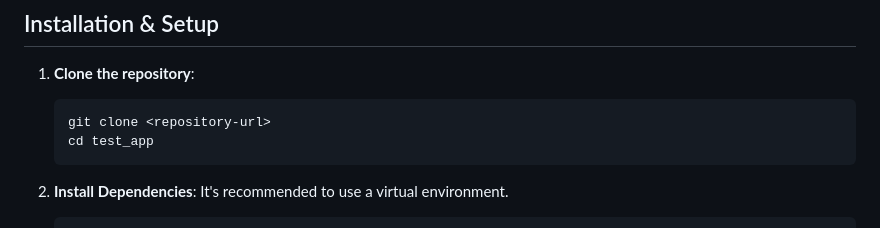
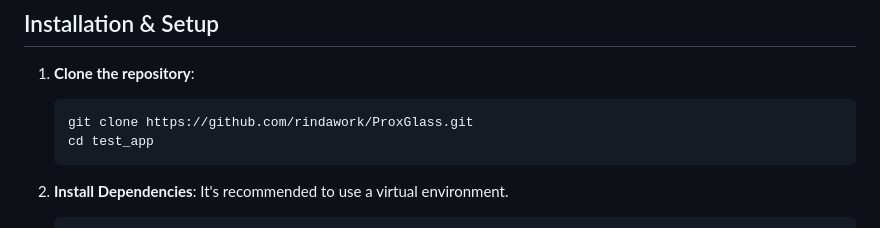
Before and after one commit to rindawork/ProxGlass, a Markdown page: README.md, the part around the change. Rendered like a GitHub page.

````diff
--- a/README.md
+++ b/README.md
@@ -23,7 +23,7 @@ A beautiful, modern, "glassware-style" web console for Proxmox Virtual Environme
 
 1. **Clone the repository**:
    ```bash
-   git clone <repository-url>
+   git clone https://github.com/rindawork/ProxGlass.git
    cd test_app
    ```
 
````
